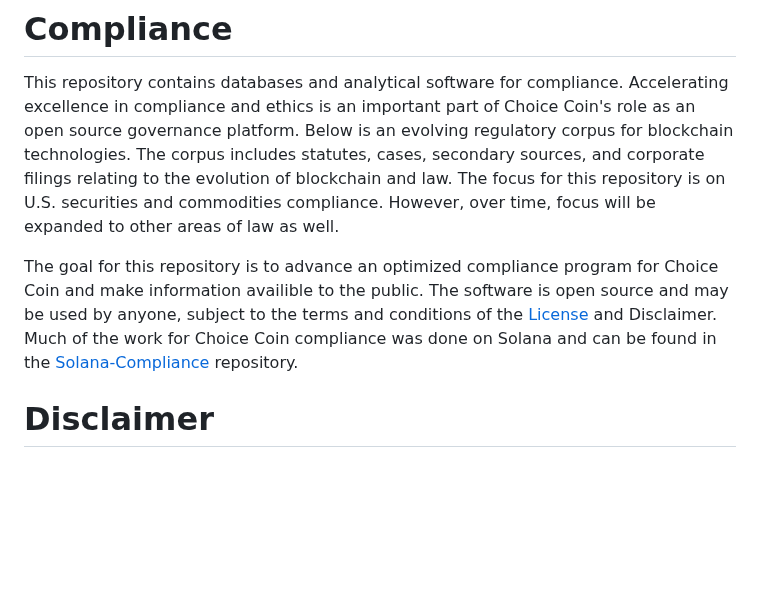
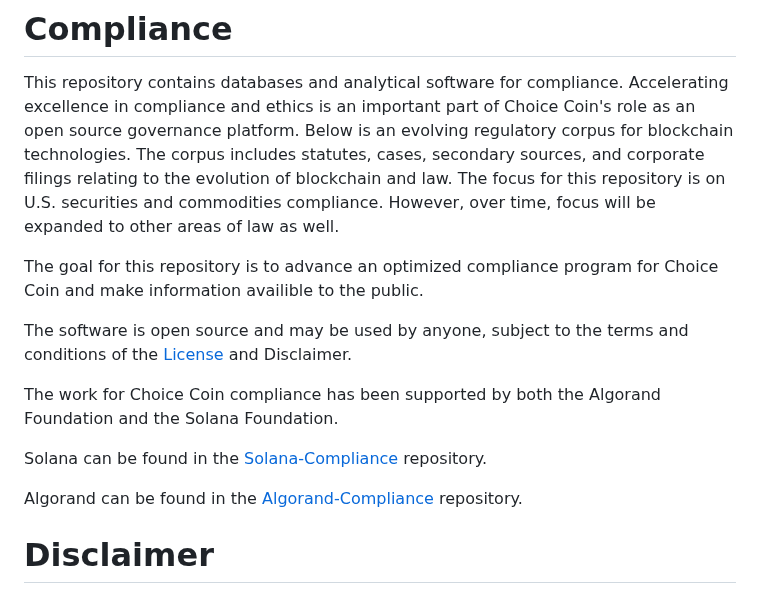
Before and after one commit to ChoiceCoin/Compliance, a Markdown page: README.md, the part around the change. Rendered like a GitHub page; blank space fills up the shorter version.

```diff
--- a/README.md
+++ b/README.md
@@ -1,7 +1,15 @@
 # Compliance
 This repository contains databases and analytical software for compliance. Accelerating excellence in compliance and ethics is an important part of Choice Coin's role as an open source governance platform. Below is an evolving regulatory corpus for blockchain technologies. The corpus includes statutes, cases, secondary sources, and corporate filings relating to the evolution of blockchain and law. The focus for this repository is on U.S. securities and commodities compliance. However, over time, focus will be expanded to other areas of law as well.
 
-The goal for this repository is to advance an optimized compliance program for Choice Coin and make information availible to the public. The software is open source and may be used by anyone, subject to the terms and conditions of the [License](https://github.com/ChoiceCoin/Compliance/blob/main/LICENSE) and Disclaimer. Much of the work for Choice Coin compliance was done on Solana and can be found in the [Solana-Compliance](https://github.com/ChoiceCoin/Solana-Compliance) repository.
+The goal for this repository is to advance an optimized compliance program for Choice Coin and make information availible to the public.
+
+The software is open source and may be used by anyone, subject to the terms and conditions of the [License](https://github.com/ChoiceCoin/Compliance/blob/main/LICENSE) and Disclaimer.
+
+The work for Choice Coin compliance has been supported by both the Algorand Foundation and the Solana Foundation.
+
+Solana can be found in the [Solana-Compliance](https://github.com/ChoiceCoin/Solana-Compliance) repository.
+
+Algorand can be found in the [Algorand-Compliance](https://github.com/ChoiceCoin/algo-compliance) repository.
 
 # Disclaimer
 
```
